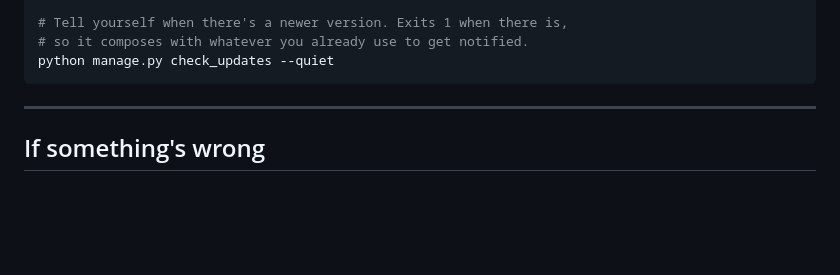
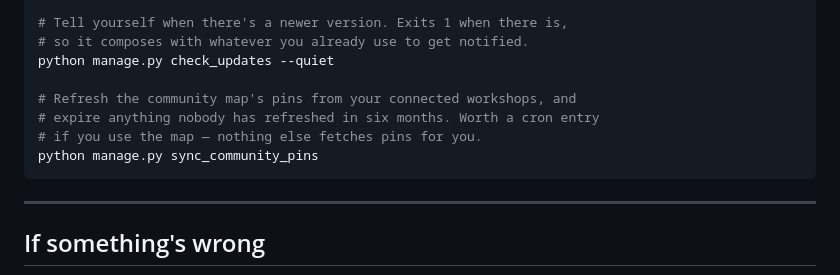
Before and after one commit to sethmills/sethsparts, a Markdown page: docs/RUNNING.md, the part around the change. Drawn GitHub-style; blank space fills up the shorter version.

````diff
--- a/docs/RUNNING.md
+++ b/docs/RUNNING.md
@@ -154,6 +154,11 @@ python manage.py archive_documents
 # Tell yourself when there's a newer version. Exits 1 when there is,
 # so it composes with whatever you already use to get notified.
 python manage.py check_updates --quiet
+
+# Refresh the community map's pins from your connected workshops, and
+# expire anything nobody has refreshed in six months. Worth a cron entry
+# if you use the map — nothing else fetches pins for you.
+python manage.py sync_community_pins
 ```
 
 ---
````
Also changed, not shown: README.md (+7 -0 lines), docs/HANDOFF.md (+66 -0 lines).
